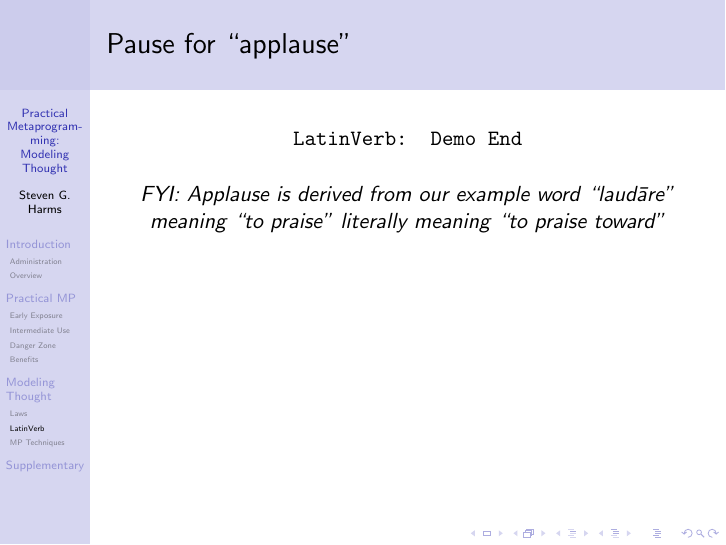
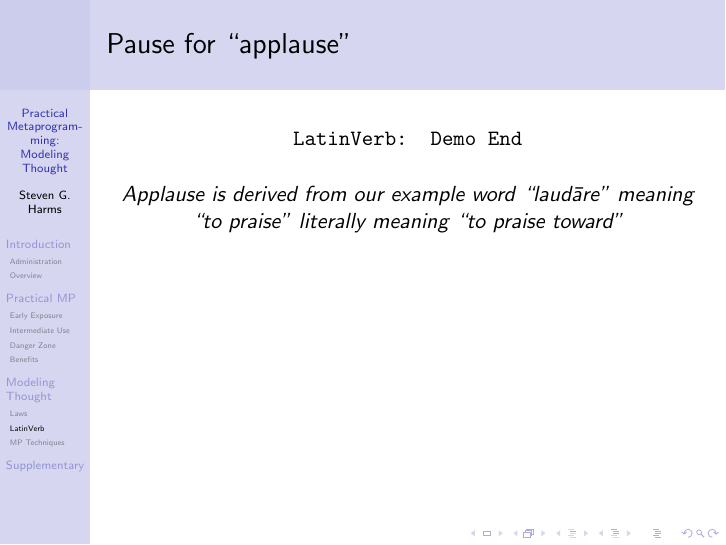
Before and after one commit to sgharms/Programming-Thought-Presentation, LaTeX slides (MP_talk.tex): page 109 of 126 before the commit and page 109 of 128 after it. Compiled offline with pdfLaTeX.

```diff
--- a/MP_talk.tex
+++ b/MP_talk.tex
@@ -914,7 +914,16 @@
 		\texttt{LatinVerb:  Demo End}
 		\pause
 		\vskip 0.5cm
-		\emph{FYI:  Applause is derived from our example word ``laud\={a}re'' meaning ``to praise'' literally meaning ``to praise toward''}
+		\emph{Applause is derived from our example word ``laud\={a}re'' meaning ``to praise'' literally meaning ``to praise toward''}
+	\end{center}
+\end{frame}
+
+\begin{frame}
+	\begin{center}
+		\frametitle{I'm not that desperate for approval{\ldots}}
+		\includegraphics[scale=0.45]{img/i_lied.png} \\
+		\pause
+		\emph{I lied{\ldots}}
 	\end{center}
 \end{frame}
 
```
Also changed, not shown: img/i_lied.png (added).
